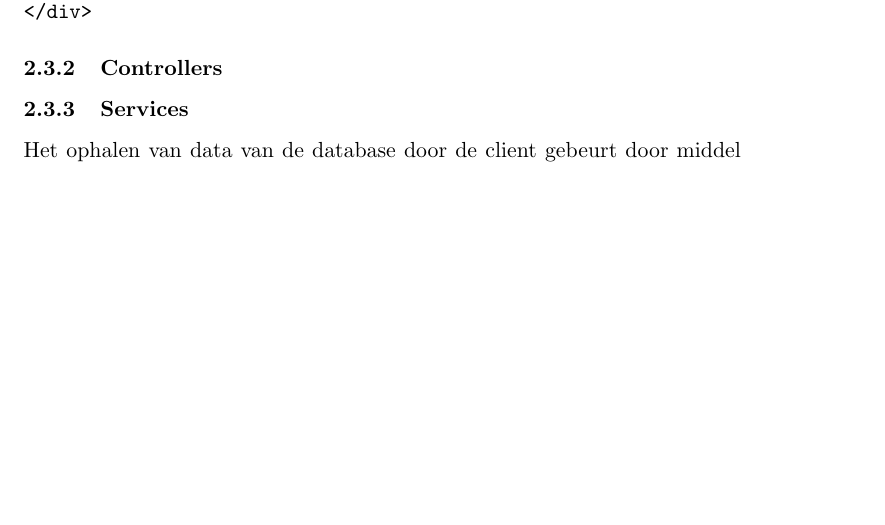
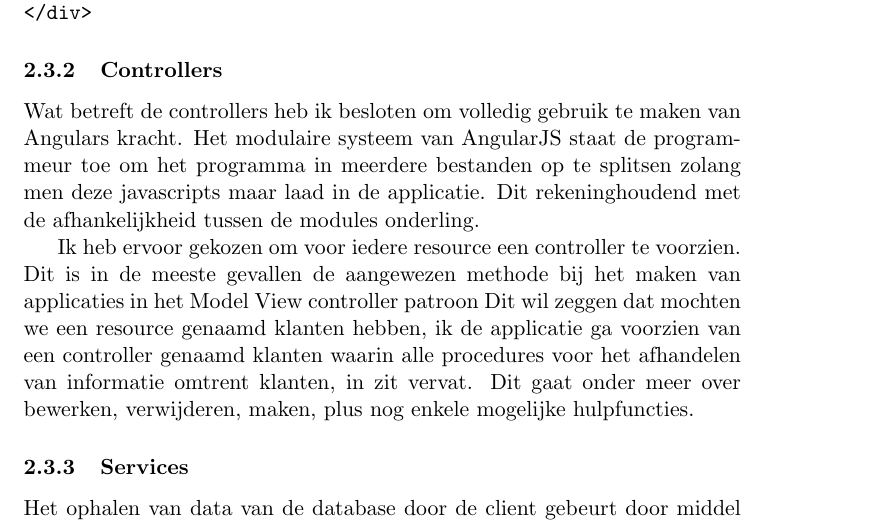
Before and after one commit to seanachaidh/seanclog, a LaTeX document (report/report.tex): part of page 7 of 8, cut so that both start at the same text, the shorter picture padded with empty space. Compiled offline with pdfLaTeX.

Commit message:
verslag: werken aan een stuk over controllers

```diff
--- a/report/report.tex
+++ b/report/report.tex
@@ -226,6 +226,10 @@ Dan zou men hier code uit een ander bestand er aan kunnen toevoegen.
 %Iedere resource heeft zijn eigen controller en door middel van het angular modulesysteem zetten we iedere
 %controller in een eigen bestand. Op die manier blijft onze code ordelijk.
 
+Wat betreft de controllers heb ik besloten om volledig gebruik te maken van Angulars kracht. Het modulaire systeem van AngularJS staat de programmeur toe om het programma in meerdere bestanden op te splitsen zolang men deze javascripts maar laad in de applicatie. Dit rekeninghoudend met de afhankelijkheid tussen de modules onderling.
+
+Ik heb ervoor gekozen om voor iedere resource een controller te voorzien. Dit is in de meeste gevallen de aangewezen methode bij het maken van applicaties in het Model View controller patroon %Leg uit wat model view controller is.
+Dit wil zeggen dat mochten we een resource genaamd klanten hebben, ik de applicatie ga voorzien van een controller genaamd klanten waarin alle procedures voor het afhandelen van informatie omtrent klanten, in zit vervat.  Dit gaat onder meer over bewerken, verwijderen, maken, plus nog enkele mogelijke hulpfuncties.
 
 \subsubsection{Services}
 Het ophalen van data van de database door de client gebeurt door middel van services. Services zijn een concept binnen AngularJS en kunnen gezien worden als singletons. Een service wordt gemaakt door de factory methode op te roepen van de het applicatieobject. Dit krijg twee parameters mee. De eerste parameter is een naam. Deze naam zal later gebruikt worden om naar onze service te kunnen refereren. De tweede parameter is een functie die een object hoort terug te geven. Dit object kan allerlei dingen bevatten. Variabelen, functies, het is kortom een volwaardig object. De bedoeling is dat dit object vanaf elke plek binnen onze applicatie beschikbaar zal zijn. We kunnen deze services in andere modules gebruiken. Bij het maken van een module moet er namelijk een array doorgegeven worden. Deze array is een lijst met strings. Deze strings zijn namen van services. Zo weet angular welke services in een module worden gebruikt. De genoemde services moeten daarna enkel als parameter genoemd worden in de functie gekoppeld aan de module. Daarbij zijn ze ook nog eens lui geïnitialiseerd. Dit wil zeggen dat Angular deze objecten enkel aanmaakt wanneer ze echt worden gebruikt. Men kan bijvoorbeeld een module laden waarin een service vervat zit, maar waarvan geen gebruik gemaakt wordt. Mocht deze service toch geïnitialiseerd worden, neemt deze onnodig plek in het geheugen en kan deze de applicatie nodeloos vertragen. Door deze techniek kan Angular sneller werken en hebben Angular applicaties een lagere memory-footprint.
```
